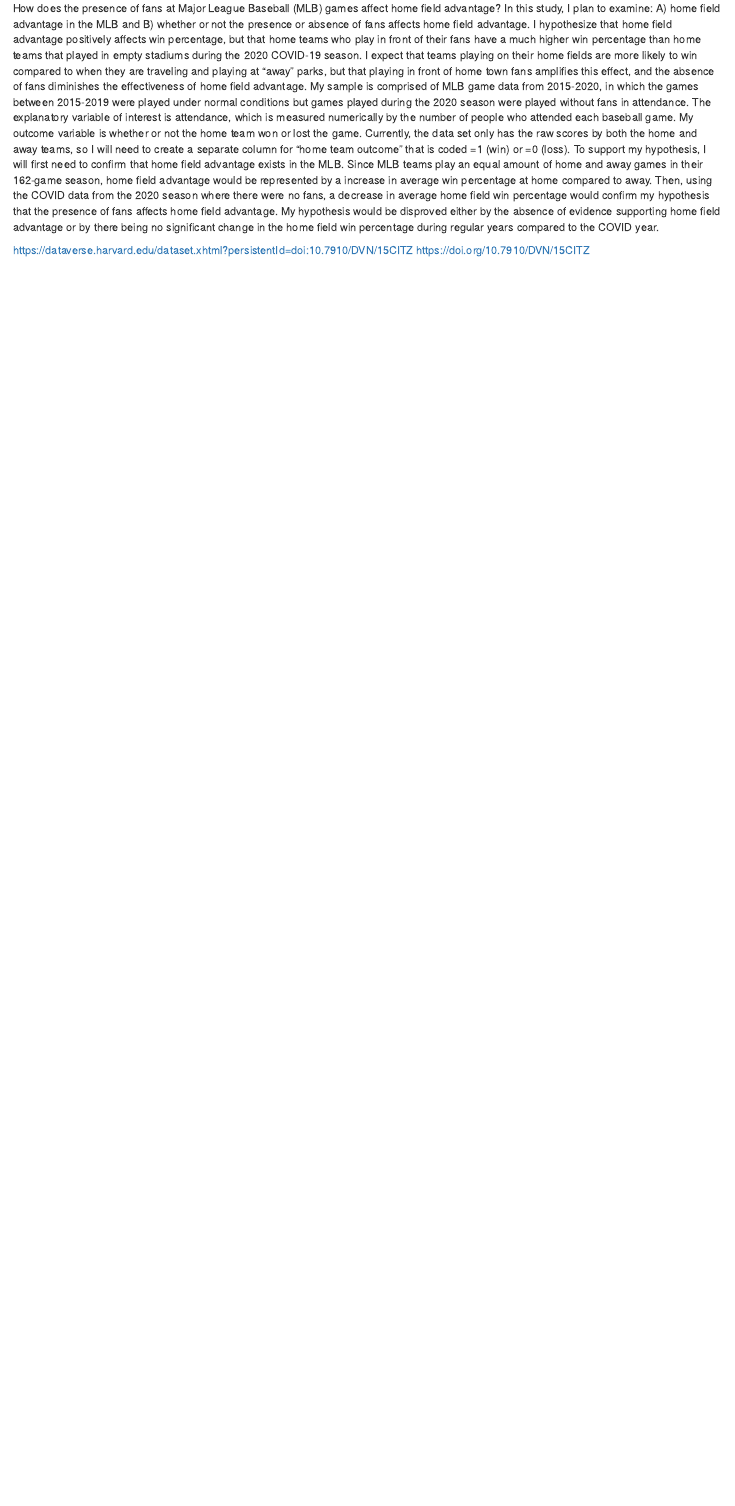
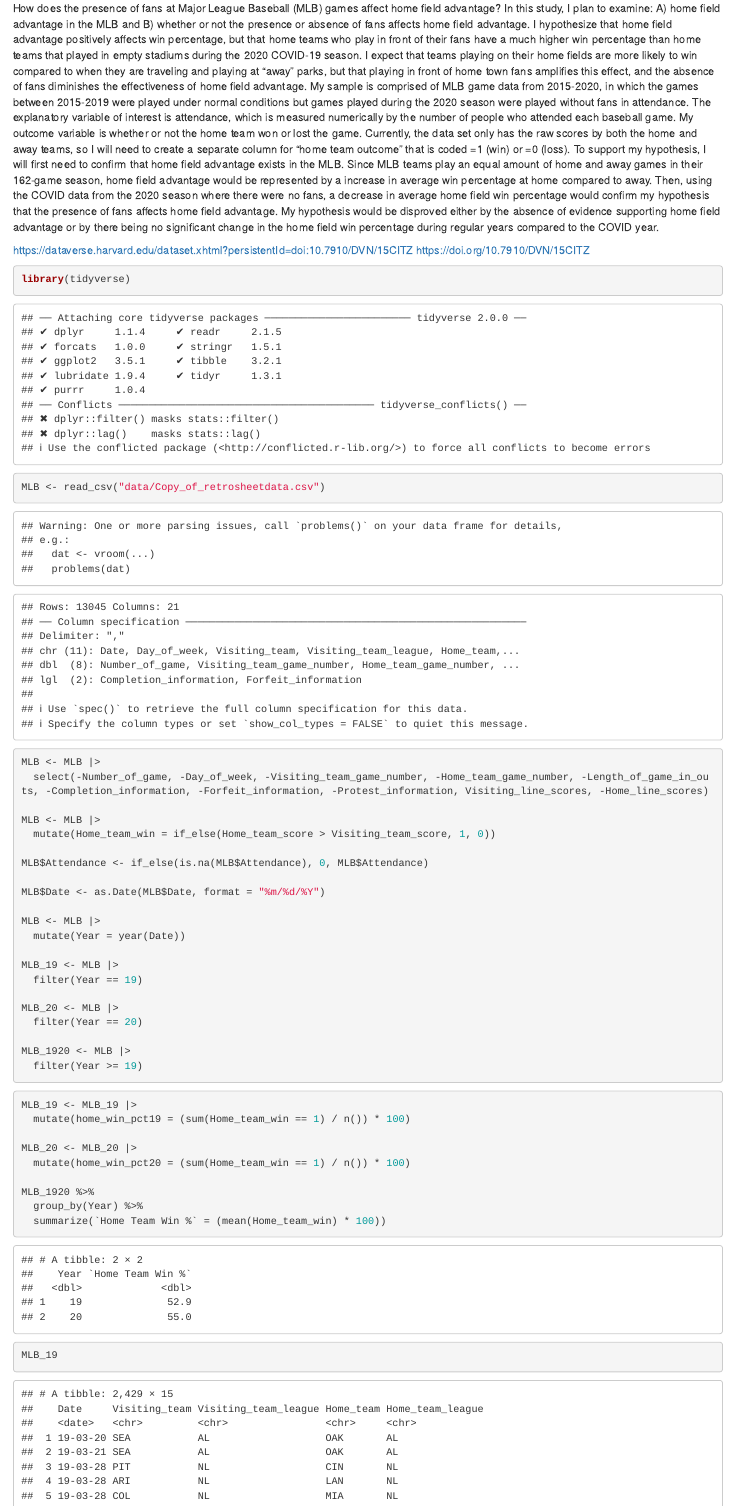
Before and after one commit to jacksonsinnott/gov50-final-project, an R Markdown document (index.Rmd): the page in a window 1100 px wide, from 310 px down. Rendered offline with R 4.5, knitr and Pandoc, with nearby package versions; drawn as R Markdown's standard HTML page in place of the format the file asks for.

Commit message:
Update 3

````diff
--- a/index.Rmd
+++ b/index.Rmd
@@ -19,3 +19,50 @@
 
 https://dataverse.harvard.edu/dataset.xhtml?persistentId=doi:10.7910/DVN/15CITZ
 https://doi.org/10.7910/DVN/15CITZ
+
+```{r}
+library(tidyverse)
+
+MLB <- read_csv("data/Copy_of_retrosheetdata.csv")
+
+MLB <- MLB |>
+  select(-Number_of_game, -Day_of_week, -Visiting_team_game_number, -Home_team_game_number, -Length_of_game_in_outs, -Completion_information, -Forfeit_information, -Protest_information, Visiting_line_scores, -Home_line_scores)
+
+MLB <- MLB |>
+  mutate(Home_team_win = if_else(Home_team_score > Visiting_team_score, 1, 0))
+
+MLB$Attendance <- if_else(is.na(MLB$Attendance), 0, MLB$Attendance)
+
+MLB$Date <- as.Date(MLB$Date, format = "%m/%d/%Y")
+
+MLB <- MLB |>
+  mutate(Year = year(Date))
+
+MLB_19 <- MLB |>
+  filter(Year == 19)
+
+MLB_20 <- MLB |>
+  filter(Year == 20)
+
+MLB_1920 <- MLB |>
+  filter(Year >= 19)
+
+```
+
+```{r}
+
+MLB_19 <- MLB_19 |>
+  mutate(home_win_pct19 = (sum(Home_team_win == 1) / n()) * 100)
+
+MLB_20 <- MLB_20 |>
+  mutate(home_win_pct20 = (sum(Home_team_win == 1) / n()) * 100)
+
+MLB_1920 %>%
+  group_by(Year) %>%
+  summarize(`Home Team Win %` = (mean(Home_team_win) * 100))
+
+MLB_19
+MLB_20
+```
+
+```{r}
````
Also changed, not shown: Data/Copy_of_retrosheetdata.csv (renamed from Copy of retrosheetdata.csv), index.html, index.Rmd (15 more changed lines), 3 other files.
